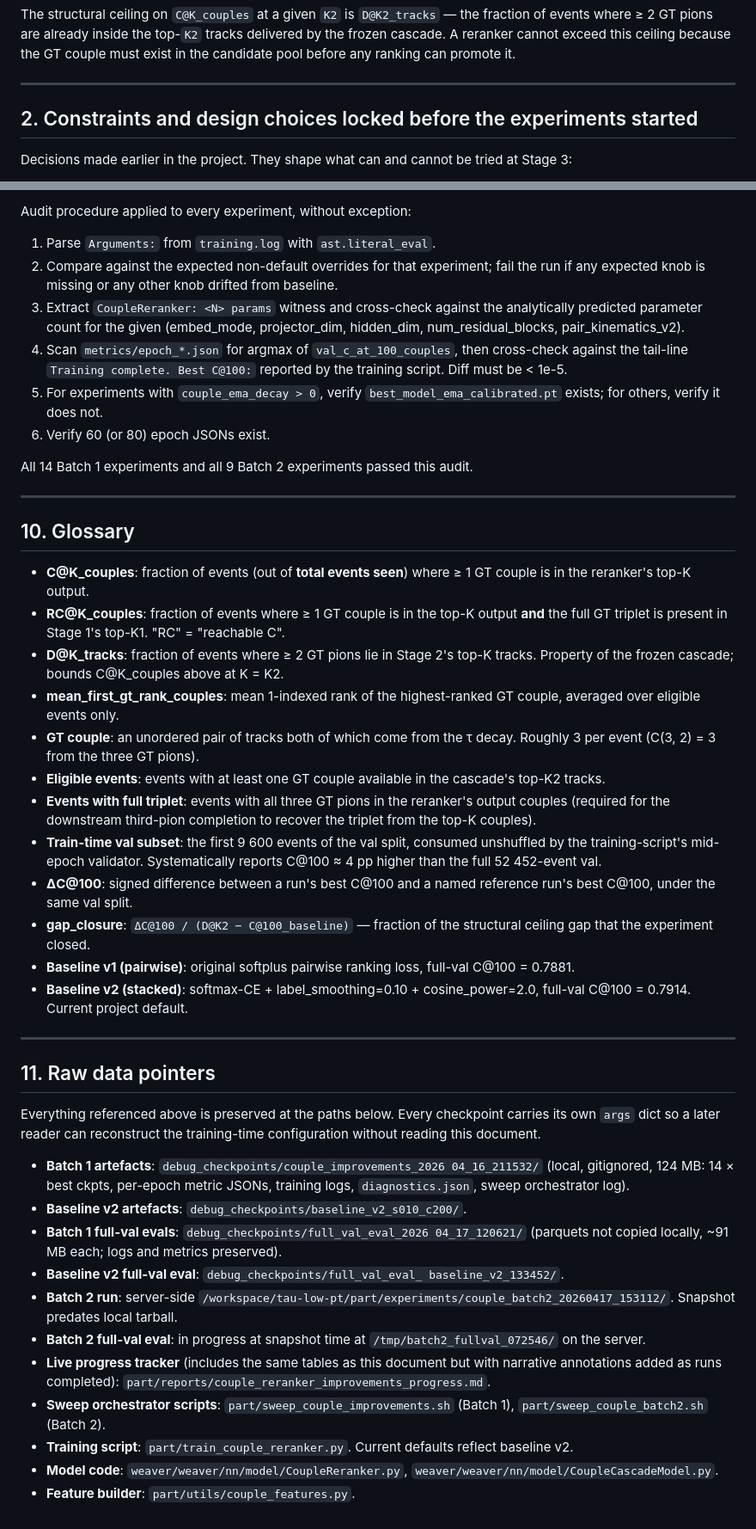
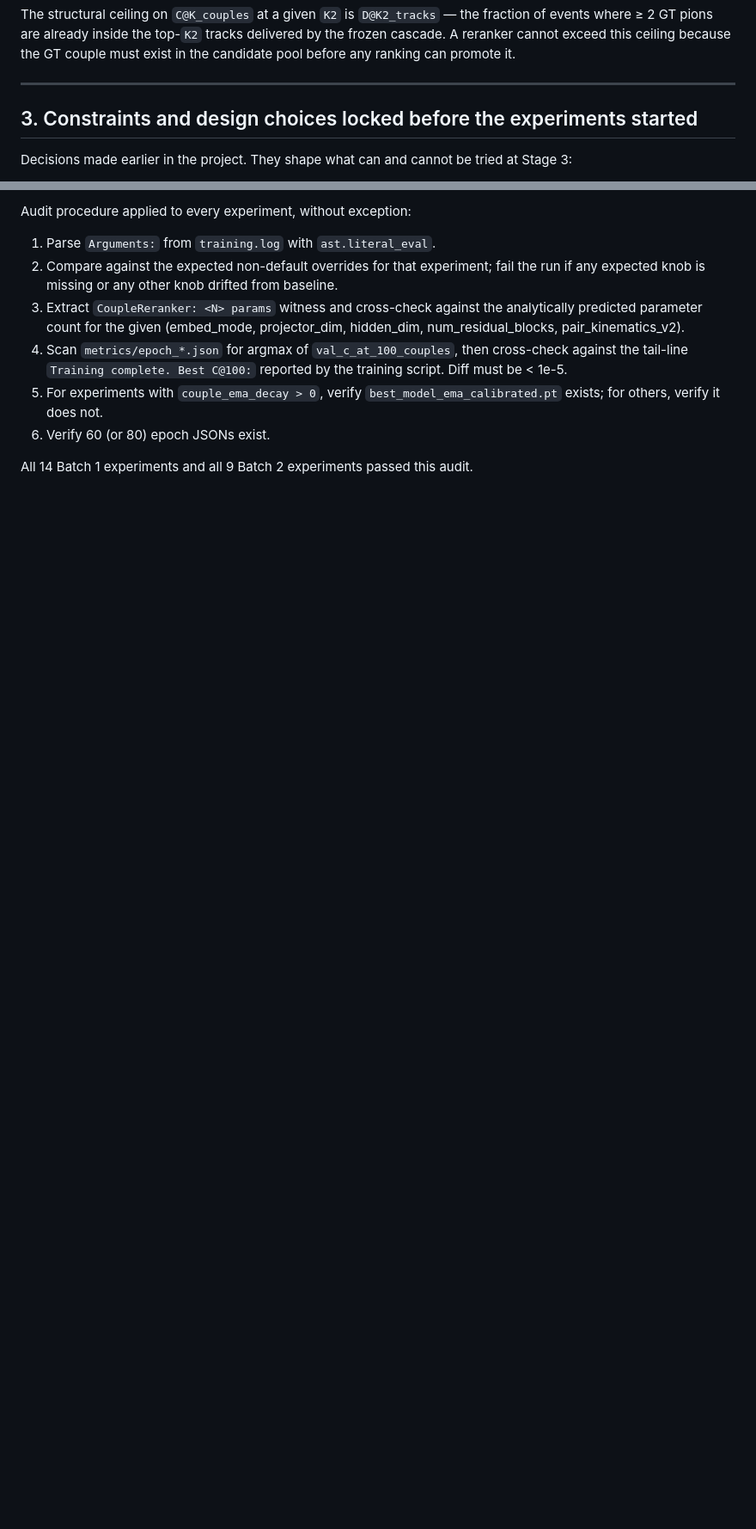
Before and after one commit to Its-OP/tau-low-pt, a Markdown page: part/reports/couple_ranking_overview.md, 2 parts joined by grey strips. Shown at 86% size. Rendered like a GitHub page; blank space fills up the shorter version.

```diff
--- a/part/reports/couple_ranking_overview.md
+++ b/part/reports/couple_ranking_overview.md
@@ -41,7 +80,7 @@ candidate pool before any ranking can promote it.
 
 ---
 
-## 2. Constraints and design choices locked before the experiments started
+## 3. Constraints and design choices locked before the experiments started
 
 Decisions made earlier in the project. They shape what can and cannot be
 tried at Stage 3:
@@ -767,74 +780,3 @@ Audit procedure applied to every experiment, without exception:
 
 All 14 Batch 1 experiments and all 9 Batch 2 experiments passed this
 audit.
-
----
-
-## 10. Glossary
-
-- **C@K_couples**: fraction of events (out of **total events seen**)
-  where ≥ 1 GT couple is in the reranker's top-K output.
-- **RC@K_couples**: fraction of events where ≥ 1 GT couple is in the
-  top-K output **and** the full GT triplet is present in Stage 1's
-  top-K1. "RC" = "reachable C".
-- **D@K_tracks**: fraction of events where ≥ 2 GT pions lie in
-  Stage 2's top-K tracks. Property of the frozen cascade; bounds
-  C@K_couples above at K = K2.
-- **mean_first_gt_rank_couples**: mean 1-indexed rank of the
-  highest-ranked GT couple, averaged over eligible events only.
-- **GT couple**: an unordered pair of tracks both of which come from
-  the τ decay. Roughly 3 per event (C(3, 2) = 3 from the three GT
-  pions).
-- **Eligible events**: events with at least one GT couple available in
-  the cascade's top-K2 tracks.
-- **Events with full triplet**: events with all three GT pions in the
-  reranker's output couples (required for the downstream third-pion
-  completion to recover the triplet from the top-K couples).
-- **Train-time val subset**: the first 9 600 events of the val split,
-  consumed unshuffled by the training-script's mid-epoch validator.
-  Systematically reports C@100 ≈ 4 pp higher than the full 52 452-event
-  val.
-- **ΔC@100**: signed difference between a run's best C@100 and a
-  named reference run's best C@100, under the same val split.
-- **gap_closure**: `ΔC@100 / (D@K2 − C@100_baseline)` — fraction of
-  the structural ceiling gap that the experiment closed.
-- **Baseline v1 (pairwise)**: original softplus pairwise ranking loss,
-  full-val C@100 = 0.7881.
-- **Baseline v2 (stacked)**: softmax-CE + label_smoothing=0.10 +
-  cosine_power=2.0, full-val C@100 = 0.7914. Current project default.
-
----
-
-## 11. Raw data pointers
-
-Everything referenced above is preserved at the paths below. Every
-checkpoint carries its own `args` dict so a later reader can
-reconstruct the training-time configuration without reading this
-document.
-
-- **Batch 1 artefacts**: `debug_checkpoints/couple_improvements_2026
-  04_16_211532/` (local, gitignored, 124 MB: 14 × best ckpts, per-epoch
-  metric JSONs, training logs, `diagnostics.json`, sweep orchestrator
-  log).
-- **Baseline v2 artefacts**: `debug_checkpoints/baseline_v2_s010_c200/`.
-- **Batch 1 full-val evals**: `debug_checkpoints/full_val_eval_2026
-  04_17_120621/` (parquets not copied locally, ~91 MB each; logs and
-  metrics preserved).
-- **Baseline v2 full-val eval**: `debug_checkpoints/full_val_eval_
-  baseline_v2_133452/`.
-- **Batch 2 run**: server-side
-  `/workspace/tau-low-pt/part/experiments/couple_batch2_20260417_153112/`.
-  Snapshot predates local tarball.
-- **Batch 2 full-val eval**: in progress at snapshot time at
-  `/tmp/batch2_fullval_072546/` on the server.
-- **Live progress tracker** (includes the same tables as this document
-  but with narrative annotations added as runs completed):
-  `part/reports/couple_reranker_improvements_progress.md`.
-- **Sweep orchestrator scripts**:
-  `part/sweep_couple_improvements.sh` (Batch 1),
-  `part/sweep_couple_batch2.sh` (Batch 2).
-- **Training script**: `part/train_couple_reranker.py`. Current
-  defaults reflect baseline v2.
-- **Model code**: `weaver/weaver/nn/model/CoupleReranker.py`,
-  `weaver/weaver/nn/model/CoupleCascadeModel.py`.
-- **Feature builder**: `part/utils/couple_features.py`.
```
Also changed, not shown: other parts of part/reports/couple_ranking_overview.md (+52 -39 lines).
